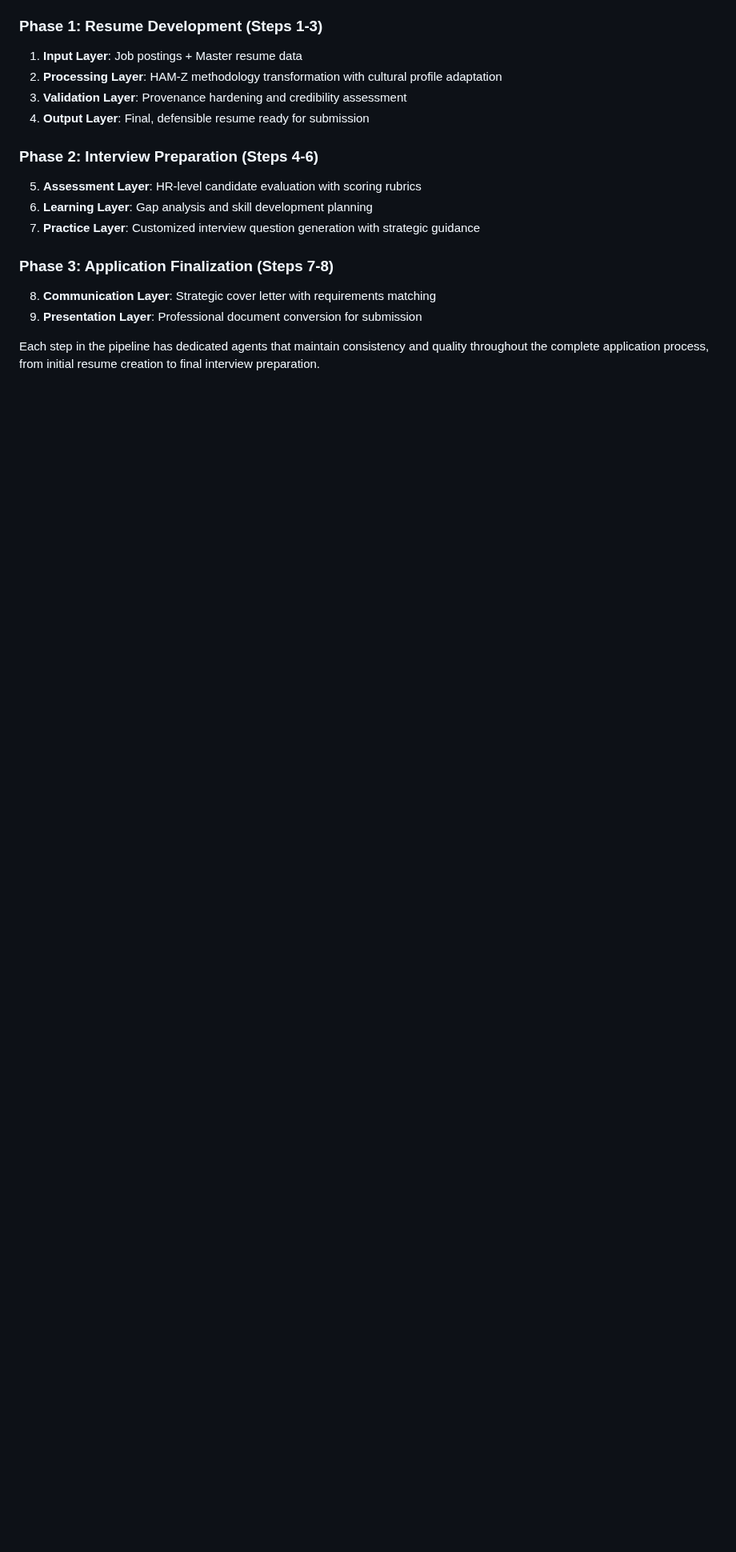
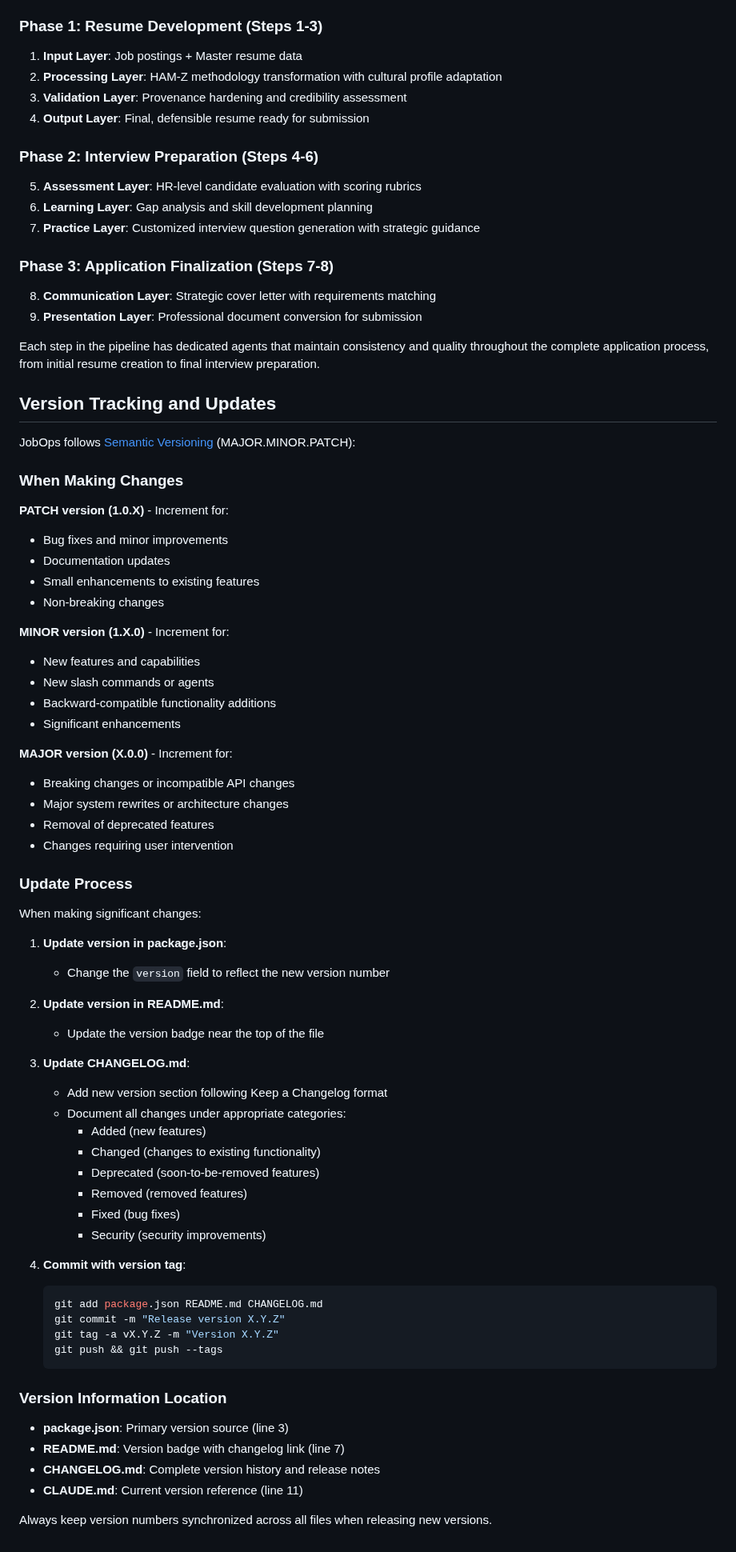
Before and after one commit to reggiechan74/JobOps, a Markdown page: CLAUDE.md, the part around one of its changes. Shown at 80% size. Drawn GitHub-style; blank space fills up the shorter version.

Commit message:
Add version tracking instructions to CLAUDE.md
Update system instructions to include comprehensive version tracking guidance:

**Added:**
- Current version reference (1.0.0) in repository purpose section
- Semantic versioning explanation (MAJOR.MINOR.PATCH)
- Clear guidelines for when to increment each version type
- Step-by-step update process for new releases
- Version file locations and synchronization requirements
- Git tagging instructions for releases

This ensures Claude Code knows how to properly maintain version consistency across package.json, README.md, CHANGELOG.md, and CLAUDE.md when making updates to the project.

🤖 Generated with [Claude Code](https://claude.com/claude-code)

Co-Authored-By: Claude <noreply@anthropic.com>

````diff
--- a/CLAUDE.md
+++ b/CLAUDE.md
@@ -261,3 +265,64 @@ The resume optimization system follows a comprehensive 8-step pipeline architect
 9. **Presentation Layer**: Professional document conversion for submission
 
 Each step in the pipeline has dedicated agents that maintain consistency and quality throughout the complete application process, from initial resume creation to final interview preparation.
+
+## Version Tracking and Updates
+
+JobOps follows [Semantic Versioning](https://semver.org/) (MAJOR.MINOR.PATCH):
+
+### When Making Changes
+
+**PATCH version (1.0.X)** - Increment for:
+- Bug fixes and minor improvements
+- Documentation updates
+- Small enhancements to existing features
+- Non-breaking changes
+
+**MINOR version (1.X.0)** - Increment for:
+- New features and capabilities
+- New slash commands or agents
+- Backward-compatible functionality additions
+- Significant enhancements
+
+**MAJOR version (X.0.0)** - Increment for:
+- Breaking changes or incompatible API changes
+- Major system rewrites or architecture changes
+- Removal of deprecated features
+- Changes requiring user intervention
+
+### Update Process
+
+When making significant changes:
+
+1. **Update version in package.json**:
+   - Change the `version` field to reflect the new version number
+
+2. **Update version in README.md**:
+   - Update the version badge near the top of the file
+
+3. **Update CHANGELOG.md**:
+   - Add new version section following Keep a Changelog format
+   - Document all changes under appropriate categories:
+     - Added (new features)
+     - Changed (changes to existing functionality)
+     - Deprecated (soon-to-be-removed features)
+     - Removed (removed features)
+     - Fixed (bug fixes)
+     - Security (security improvements)
+
+4. **Commit with version tag**:
+   ```bash
+   git add package.json README.md CHANGELOG.md
+   git commit -m "Release version X.Y.Z"
+   git tag -a vX.Y.Z -m "Version X.Y.Z"
+   git push && git push --tags
+   ```
+
+### Version Information Location
+
+- **package.json**: Primary version source (line 3)
+- **README.md**: Version badge with changelog link (line 7)
+- **CHANGELOG.md**: Complete version history and release notes
+- **CLAUDE.md**: Current version reference (line 11)
+
+Always keep version numbers synchronized across all files when releasing new versions.
````
Also changed, not shown: other parts of CLAUDE.md (+5 -1 lines).
